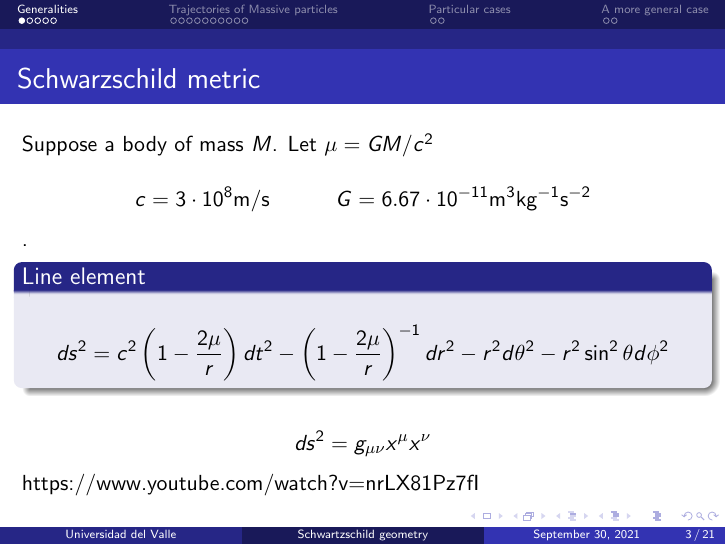
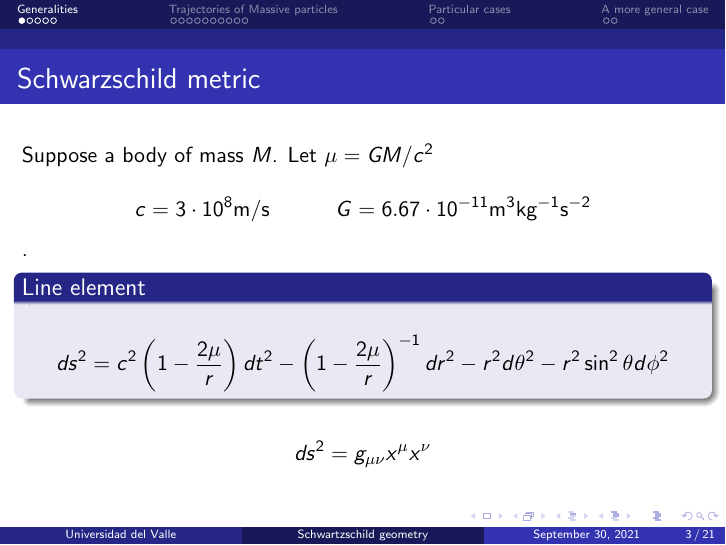
Before and after one commit to alejandrogm668/Schwarzschild-Geometry, LaTeX slides (Presentations/2_massive.tex): page 3 of 21. Compiled offline with pdfLaTeX; a LaTeX package or settings file that is missing is left out.

Commit message:
Updates from Overleaf

```diff
--- a/Presentations/2_massive.tex
+++ b/Presentations/2_massive.tex
@@ -61,7 +61,7 @@ $$c = 3\cdot 10^8 \text{m/s} \qquad \quad G = 6.67 \cdot 10^{-11} \text{m}^3 \te
 \begin{equation*}
     ds^2 = g_{\mu \nu} x^\mu x^\nu
 \end{equation*}
-https://www.youtube.com/watch?v=nrLX81Pz7fI
+
 \end{frame}
 
 
```
